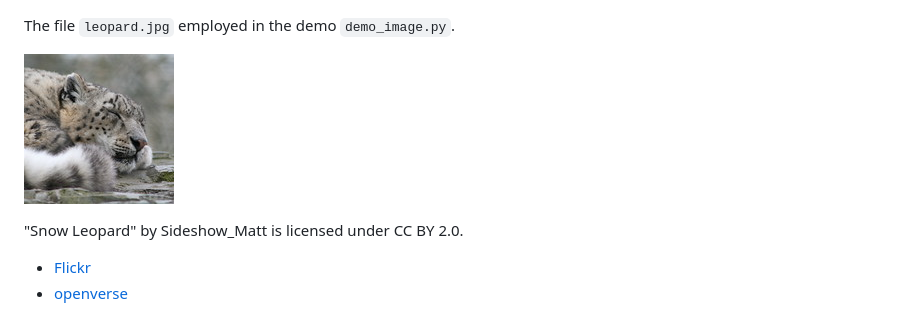
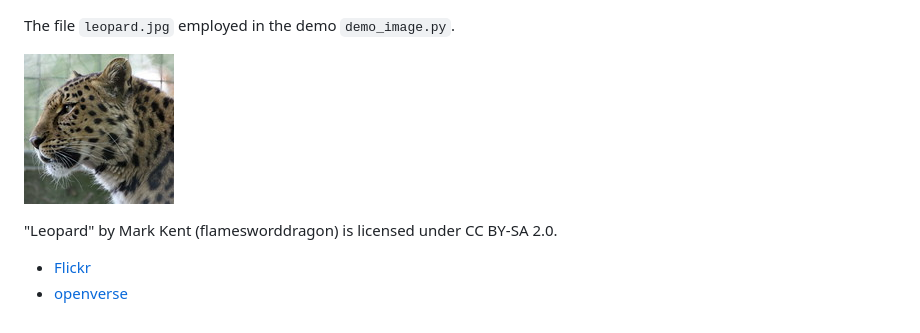
Before and after one commit to LEoPart-project/leopart-x, a Markdown page: demo/demo_image/README.md, the part around one of its changes. Rendered like a GitHub page; pictures changed too: demo/demo_image/leopard.jpg.

Commit message:
change image and update example

```diff
--- a/demo/demo_image/README.md
+++ b/demo/demo_image/README.md
@@ -2,5 +2,5 @@ The file `leopard.jpg` employed in the demo `demo_image.py`.
 
 ![Leopard Image](leopard.jpg)
 
-"Snow Leopard" by Sideshow_Matt is licensed under CC BY 2.0.
+"Leopard" by Mark Kent (flamesworddragon) is licensed under CC BY-SA 2.0.
 
```
Also changed, not shown: other parts of demo/demo_image/README.md (+2 -2 lines), 1 other file.
